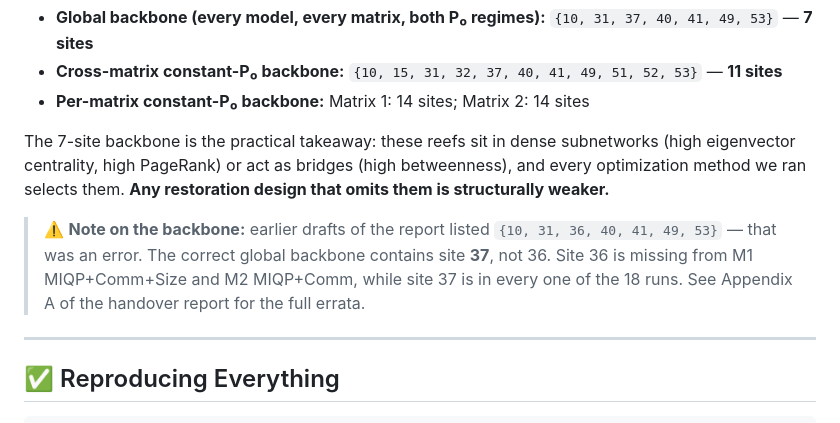
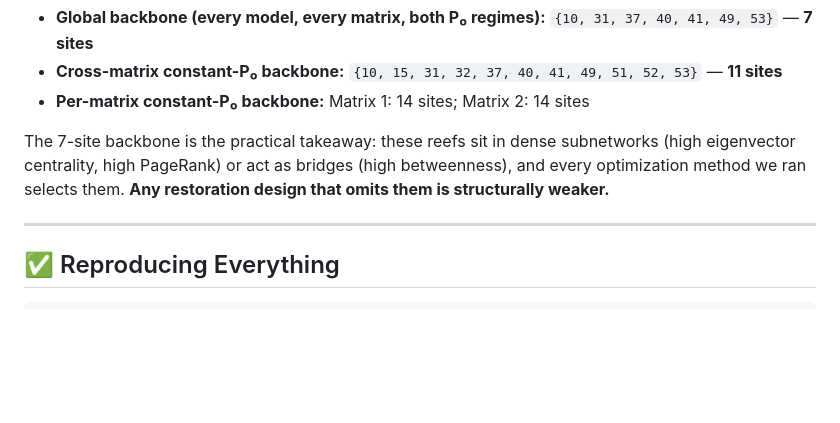
Before and after one commit to maroufpaul/NetworkAnalysisOysters, a Markdown page: README.md, the part around the change. Rendered like a GitHub page; blank space fills up the shorter version.

```diff
--- a/README.md
+++ b/README.md
@@ -243,8 +243,6 @@ Across all 18 model runs (2 matrices × 4 MIQP variants + 3 heuristics + realist
 
 The 7-site backbone is the practical takeaway: these reefs sit in dense subnetworks (high eigenvector centrality, high PageRank) or act as bridges (high betweenness), and every optimization method we ran selects them. **Any restoration design that omits them is structurally weaker.**
 
-> ⚠️ **Note on the backbone:** earlier drafts of the report listed `{10, 31, 36, 40, 41, 49, 53}` — that was an error. The correct global backbone contains site **37**, not 36. Site 36 is missing from M1 MIQP+Comm+Size and M2 MIQP+Comm, while site 37 is in every one of the 18 runs. See Appendix A of the handover report for the full errata.
-
 ---
 
 ## ✅ Reproducing Everything
```
